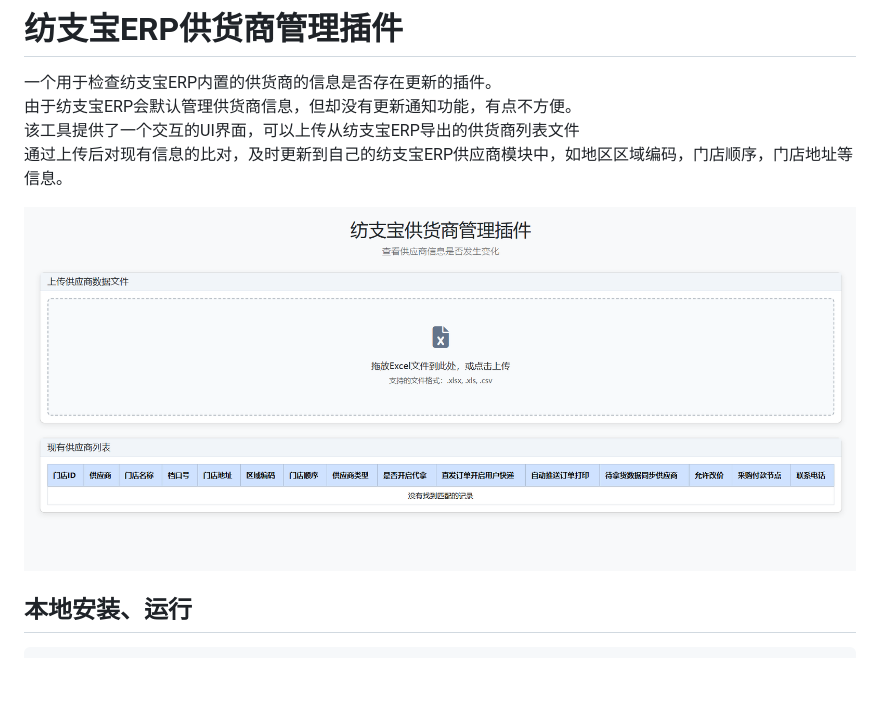
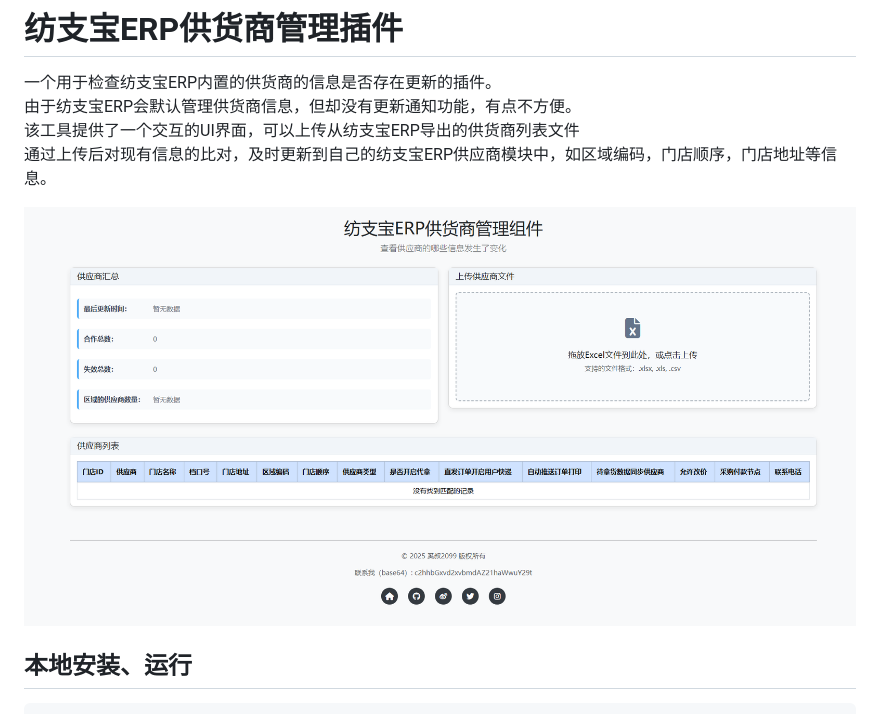
Before and after one commit to shallowlong/fangzhibao-supplier-mgmt, a Markdown page: README.md, the part around the change. Rendered like a GitHub page; pictures changed too: screenshot.png; blank space fills up the shorter version.

```diff
--- a/README.md
+++ b/README.md
@@ -3,7 +3,7 @@
 一个用于检查纺支宝ERP内置的供货商的信息是否存在更新的插件。<br>
 由于纺支宝ERP会默认管理供货商信息，但却没有更新通知功能，有点不方便。<br>
 该工具提供了一个交互的UI界面，可以上传从纺支宝ERP导出的供货商列表文件<br>
-通过上传后对现有信息的比对，及时更新到自己的纺支宝ERP供应商模块中，如地区区域编码，门店顺序，门店地址等信息。<br>
+通过上传后对现有信息的比对，及时更新到自己的纺支宝ERP供应商模块中，如区域编码，门店顺序，门店地址等信息。<br>
 
 ![](screenshot.png)
 
```
Also changed, not shown: 5 other files.
